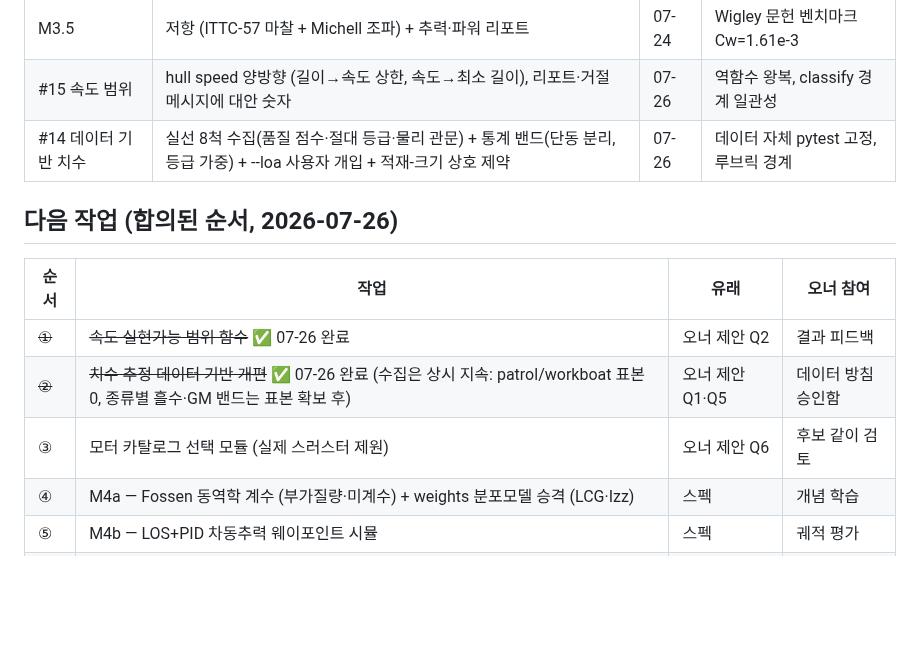
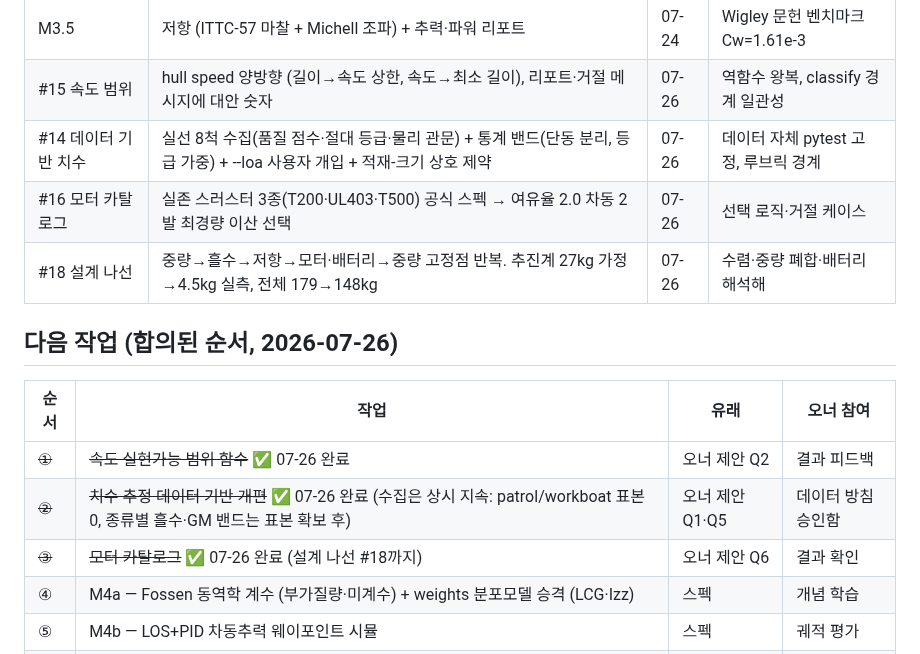
Before and after one commit to unmatsutake377-rgb/ship-ai-design-project, a Markdown page: docs/PROGRESS.md, the part around one of its changes. GitHub-like rendering; blank space fills up the shorter version.

Commit message:
docs: 현황도 4차 갱신 (#16·#18 완료, 테스트 97)
Co-Authored-By: Claude Fable 5 <noreply@anthropic.com>

```diff
--- a/docs/PROGRESS.md
+++ b/docs/PROGRESS.md
@@ -36,6 +36,8 @@ flowchart LR
 | M3.5 | 저항 (ITTC-57 마찰 + Michell 조파) + 추력·파워 리포트 | 07-24 | Wigley 문헌 벤치마크 Cw=1.61e-3 |
 | #15 속도 범위 | hull speed 양방향 (길이→속도 상한, 속도→최소 길이), 리포트·거절 메시지에 대안 숫자 | 07-26 | 역함수 왕복, classify 경계 일관성 |
 | #14 데이터 기반 치수 | 실선 8척 수집(품질 점수·절대 등급·물리 관문) + 통계 밴드(단동 분리, 등급 가중) + --loa 사용자 개입 + 적재-크기 상호 제약 | 07-26 | 데이터 자체 pytest 고정, 루브릭 경계 |
+| #16 모터 카탈로그 | 실존 스러스터 3종(T200·UL403·T500) 공식 스펙 → 여유율 2.0 차동 2발 최경량 이산 선택 | 07-26 | 선택 로직·거절 케이스 |
+| #18 설계 나선 | 중량→흘수→저항→모터·배터리→중량 고정점 반복. 추진계 27kg 가정→4.5kg 실측, 전체 179→148kg | 07-26 | 수렴·중량 폐합·배터리 해석해 |
 
 ## 다음 작업 (합의된 순서, 2026-07-26)
 
@@ -43,7 +45,7 @@ flowchart LR
 |---|---|---|---|
 | ~~①~~ | ~~속도 실현가능 범위 함수~~ ✅ 07-26 완료 | 오너 제안 Q2 | 결과 피드백 |
 | ~~②~~ | ~~치수 추정 데이터 기반 개편~~ ✅ 07-26 완료 (수집은 상시 지속: patrol/workboat 표본 0, 종류별 흘수·GM 밴드는 표본 확보 후) | 오너 제안 Q1·Q5 | 데이터 방침 승인함 |
-| ③ | 모터 카탈로그 선택 모듈 (실제 스러스터 제원) | 오너 제안 Q6 | 후보 같이 검토 |
+| ~~③~~ | ~~모터 카탈로그~~ ✅ 07-26 완료 (설계 나선 #18까지) | 오너 제안 Q6 | 결과 확인 |
 | ④ | M4a — Fossen 동역학 계수 (부가질량·미계수) + weights 분포모델 승격 (LCG·Izz) | 스펙 | 개념 학습 |
 | ⑤ | M4b — LOS+PID 차동추력 웨이포인트 시뮬 | 스펙 | 궤적 평가 |
 | 이후 | M5a/b (Ship-D + AI 학습) → Phase B (ROS2) → Phase C (고속선·CFD) | 스펙 | |
```
Also changed, not shown: other parts of docs/PROGRESS.md (+1 -1 lines).
